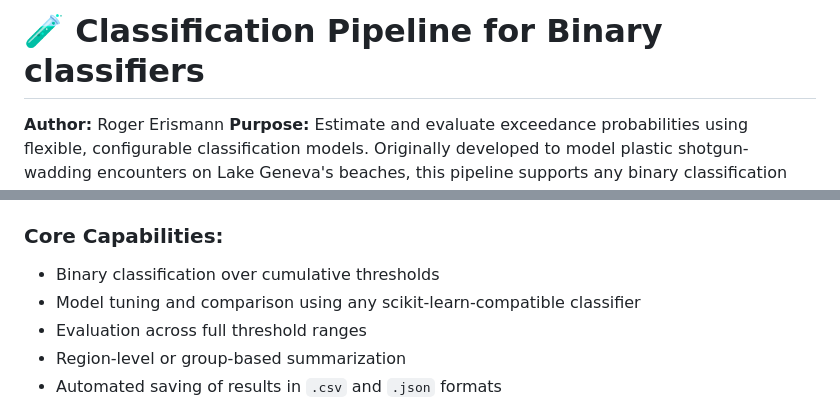
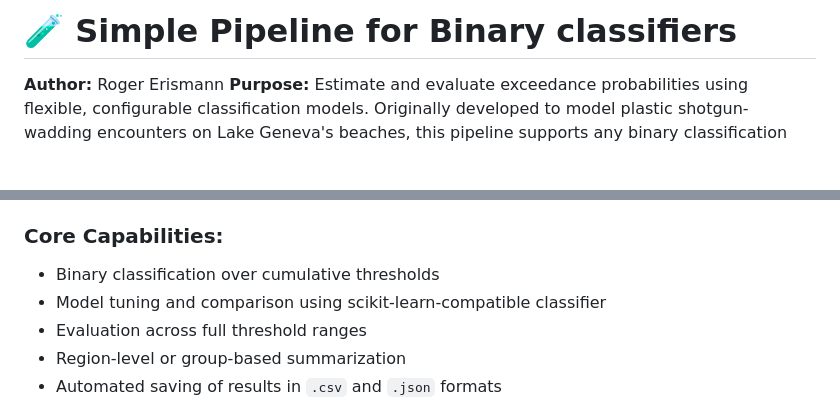
Before and after one commit to hammerdirt-analyst/evaluate_encounters, a Markdown page: README.md, 2 parts joined by grey strips. GitHub-like rendering; blank space fills up the shorter version.

```diff
--- a/README.md
+++ b/README.md
@@ -1,4 +1,4 @@
-# 🧪 Classification Pipeline for Binary classifiers
+# 🧪 Simple Pipeline for Binary classifiers
 
 **Author:** Roger Erismann
 **Purpose:** Estimate and evaluate exceedance probabilities using flexible, configurable classification models. Originally developed to model plastic shotgun-wadding encounters on Lake Geneva's beaches, this pipeline supports any binary classification task involving thresholds.
@@ -10,7 +10,7 @@ This repository provides a modular, extensible framework for evaluating the prob
 ### Core Capabilities:
 
 * Binary classification over cumulative thresholds
-* Model tuning and comparison using any scikit-learn-compatible classifier
+* Model tuning and comparison using scikit-learn-compatible classifier
 * Evaluation across full threshold ranges
 * Region-level or group-based summarization
 * Automated saving of results in `.csv` and `.json` formats
```
